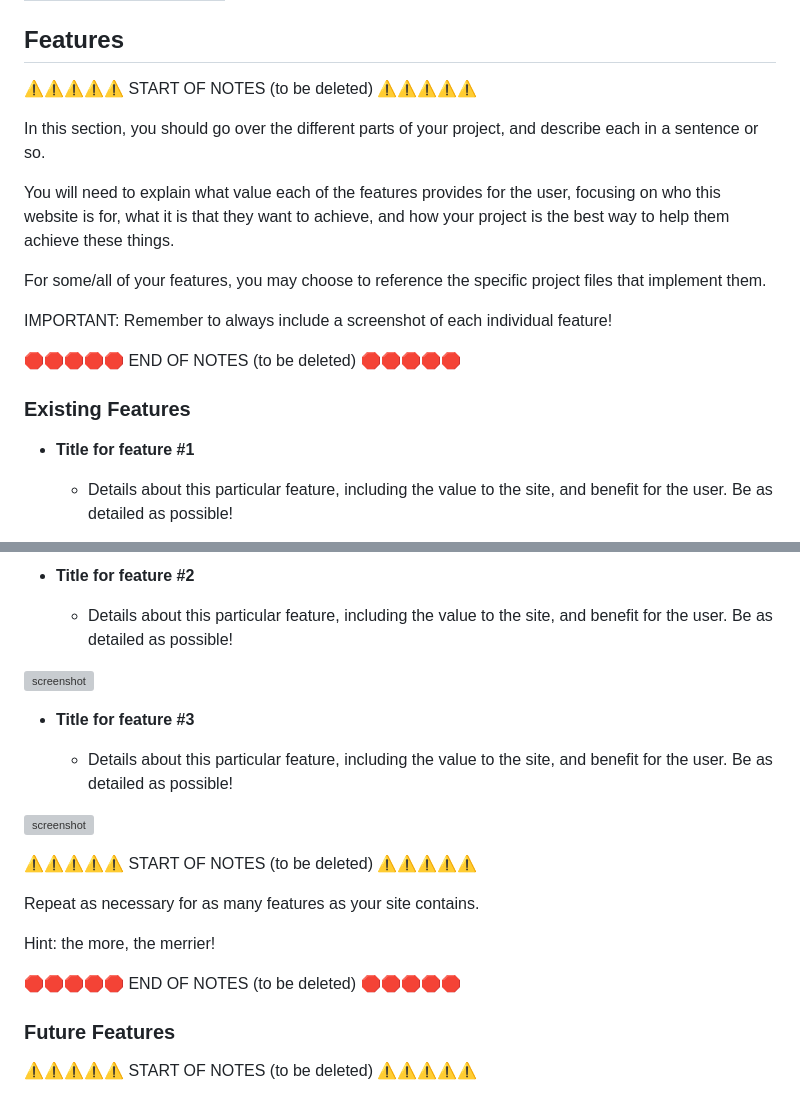
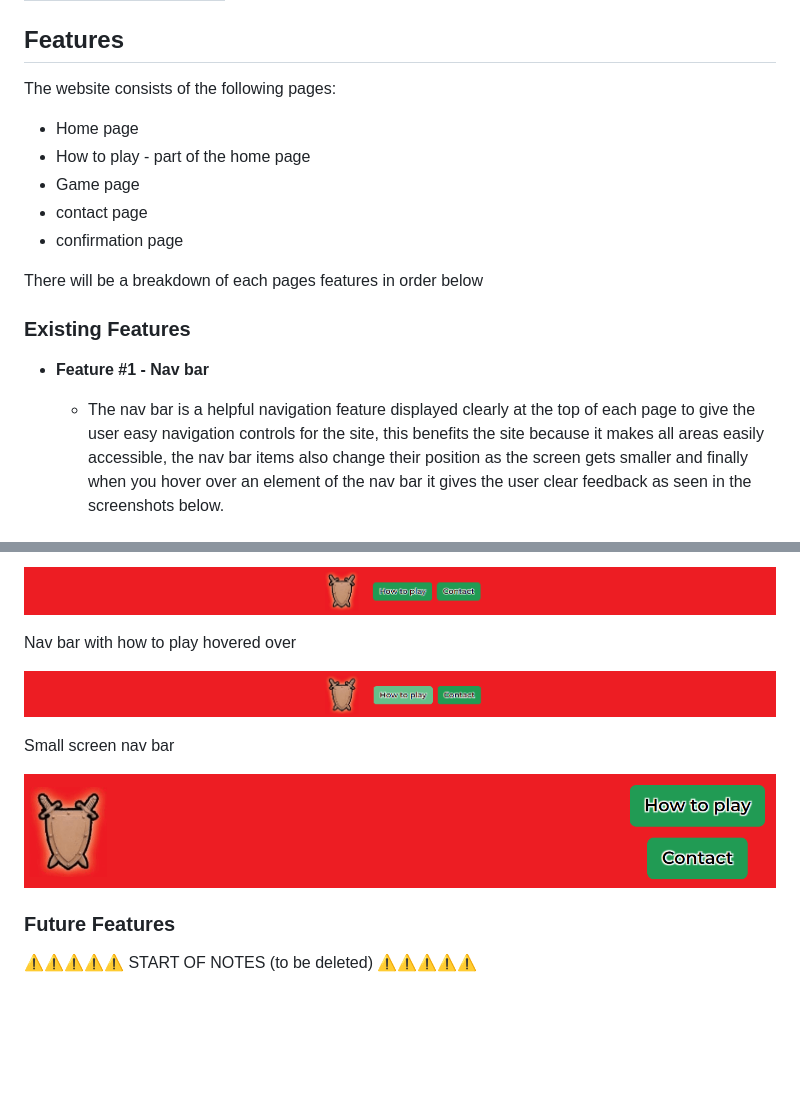
Before and after one commit to Nap199I/Text-based-RPG, a Markdown page: README.md, 2 parts joined by grey strips. Rendered like a GitHub page; blank space fills up the shorter version; grey boxes are pictures that could not be loaded.

Commit message:
Replace features and existing features content

```diff
--- a/README.md
+++ b/README.md
@@ -101,24 +101,18 @@ I've used [Affinity 2](https://affinity.serif.com/en-gb/) to design my site Mock
 
 ## Features
 
-⚠️⚠️⚠️⚠️⚠️ START OF NOTES (to be deleted) ⚠️⚠️⚠️⚠️⚠️
+The website consists of the following pages:
+* Home page
+* How to play - part of the home page
+* Game page
+* contact page
+* confirmation page
 
-In this section, you should go over the different parts of your project,
-and describe each in a sentence or so.
-
-You will need to explain what value each of the features provides for the user,
-focusing on who this website is for, what it is that they want to achieve,
-and how your project is the best way to help them achieve these things.
-
-For some/all of your features, you may choose to reference the specific project files that implement them.
-
-IMPORTANT: Remember to always include a screenshot of each individual feature!
-
-🛑🛑🛑🛑🛑 END OF NOTES (to be deleted) 🛑🛑🛑🛑🛑
+There will be a breakdown of each pages features in order below
 
 ### Existing Features
 
-- **Title for feature #1**
+- **Feature #1 - Nav bar**
 
-    - Details about this particular feature, including the value to the site, and benefit for the user. Be as detailed as possible!
+    - The nav bar is a helpful navigation feature displayed clearly at the top of each page to give the user easy navigation controls for the site, this benefits the site because it makes all areas easily accessible, the nav bar items also change their position as the screen gets smaller and finally when you hover over an element of the nav bar it gives the user clear feedback as seen in the screenshots below.
 
@@ -126,23 +120,13 @@ IMPORTANT: Remember to always include a screenshot of each individual feature!
 
-- **Title for feature #2**
+![screenshot](documentation/readme/features/nav-bar.png)
 
-    - Details about this particular feature, including the value to the site, and benefit for the user. Be as detailed as possible!
+Nav bar with how to play hovered over
 
-![screenshot](documentation/feature02.png)
+![screenshot](documentation/readme/features/nav-howtoplay-hover.png)
 
-- **Title for feature #3**
+Small screen nav bar
 
-    - Details about this particular feature, including the value to the site, and benefit for the user. Be as detailed as possible!
-
-![screenshot](documentation/feature03.png)
-
-⚠️⚠️⚠️⚠️⚠️ START OF NOTES (to be deleted) ⚠️⚠️⚠️⚠️⚠️
-
-Repeat as necessary for as many features as your site contains.
-
-Hint: the more, the merrier!
-
-🛑🛑🛑🛑🛑 END OF NOTES (to be deleted) 🛑🛑🛑🛑🛑
+![screenshot](documentation/readme/features/smallscreen-nav.png)
 
 ### Future Features
 
```
Also changed, not shown: other parts of README.md (+1 -1 lines).
